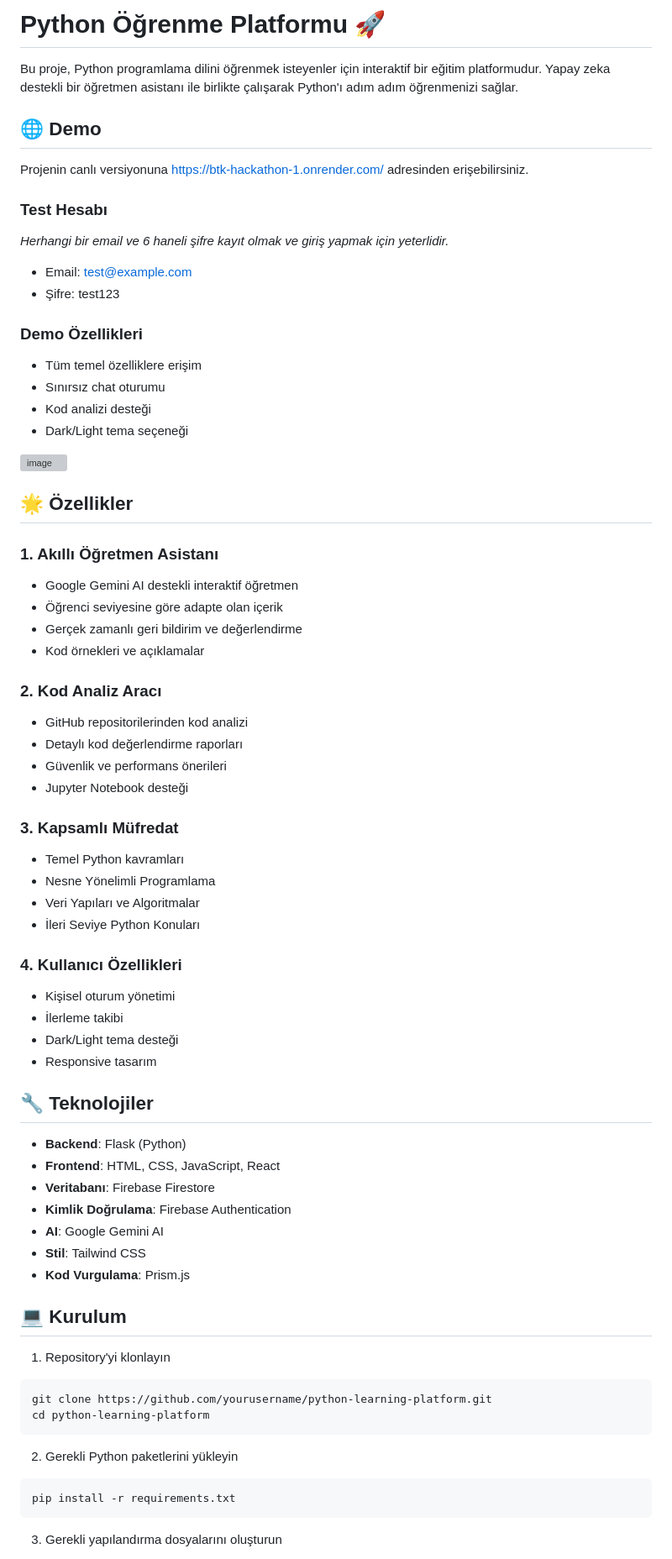
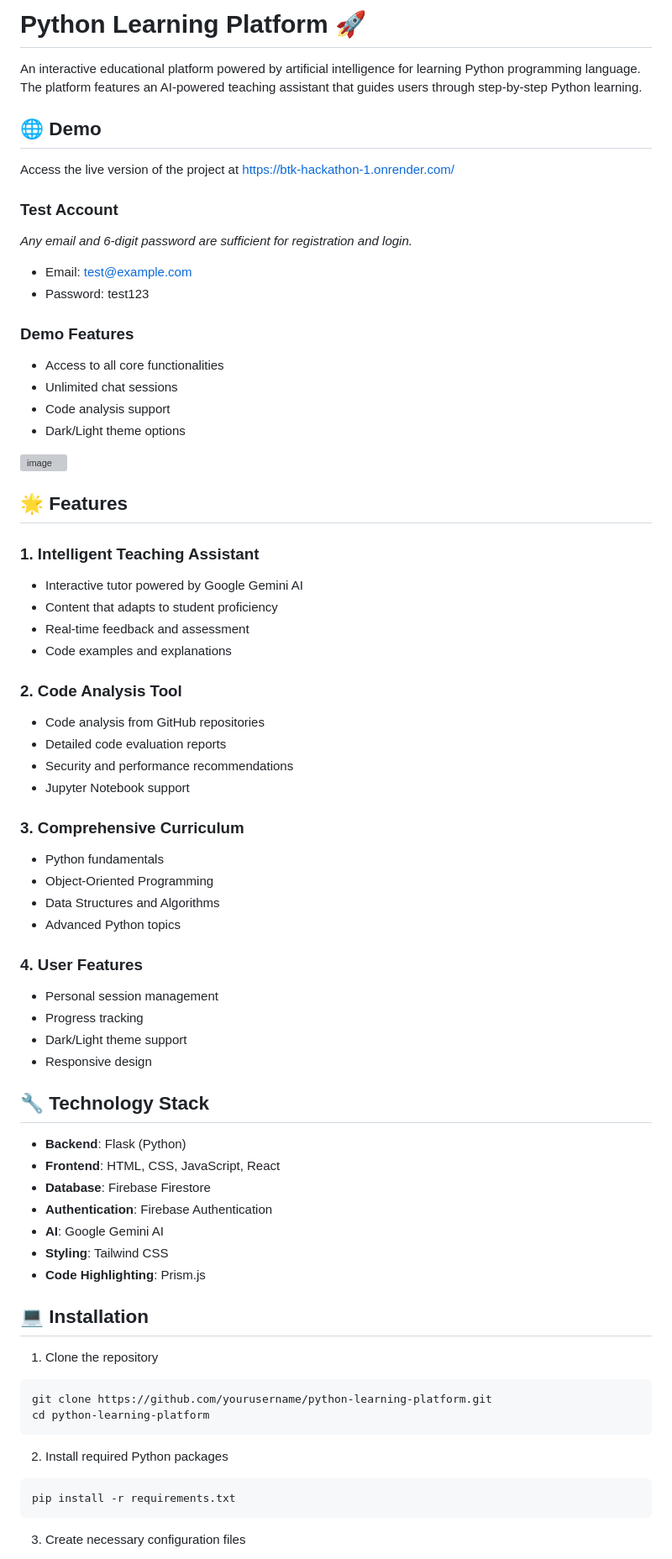
Before and after one commit to Tavuk-Pilav/python-learning-ai, a Markdown page: README.md, the part around one of its changes. Shown at 84% size. Drawn GitHub-style; grey boxes are pictures that could not be loaded.

````diff
--- a/README.md
+++ b/README.md
@@ -1,72 +1,72 @@
-# Python Öğrenme Platformu 🚀
+# Python Learning Platform 🚀
 
-Bu proje, Python programlama dilini öğrenmek isteyenler için interaktif bir eğitim platformudur. Yapay zeka destekli bir öğretmen asistanı ile birlikte çalışarak Python'ı adım adım öğrenmenizi sağlar.
+An interactive educational platform powered by artificial intelligence for learning Python programming language. The platform features an AI-powered teaching assistant that guides users through step-by-step Python learning.
 
 ## 🌐 Demo
 
-Projenin canlı versiyonuna [https://btk-hackathon-1.onrender.com/](https://btk-hackathon-1.onrender.com/) adresinden erişebilirsiniz.
+Access the live version of the project at [https://btk-hackathon-1.onrender.com/](https://btk-hackathon-1.onrender.com/)
 
-### Test Hesabı
-*Herhangi bir email ve 6 haneli şifre kayıt olmak ve giriş yapmak için yeterlidir.*
+### Test Account
+*Any email and 6-digit password are sufficient for registration and login.*
 - Email: test@example.com
-- Şifre: test123
+- Password: test123
 
-### Demo Özellikleri
-- Tüm temel özelliklere erişim
-- Sınırsız chat oturumu
-- Kod analizi desteği
-- Dark/Light tema seçeneği
+### Demo Features
+- Access to all core functionalities
+- Unlimited chat sessions
+- Code analysis support
+- Dark/Light theme options
 
 <img src="https://github.com/user-attachments/assets/1987817b-b45e-431a-8479-37812845716b" alt="image" width="700"/>
 
-## 🌟 Özellikler
+## 🌟 Features
 
-### 1. Akıllı Öğretmen Asistanı
-- Google Gemini AI destekli interaktif öğretmen
-- Öğrenci seviyesine göre adapte olan içerik
-- Gerçek zamanlı geri bildirim ve değerlendirme
-- Kod örnekleri ve açıklamalar
+### 1. Intelligent Teaching Assistant
+- Interactive tutor powered by Google Gemini AI
+- Content that adapts to student proficiency
+- Real-time feedback and assessment
+- Code examples and explanations
 
-### 2. Kod Analiz Aracı
-- GitHub repositorilerinden kod analizi
-- Detaylı kod değerlendirme raporları
-- Güvenlik ve performans önerileri
-- Jupyter Notebook desteği
+### 2. Code Analysis Tool
+- Code analysis from GitHub repositories
+- Detailed code evaluation reports
+- Security and performance recommendations
+- Jupyter Notebook support
 
-### 3. Kapsamlı Müfredat
-- Temel Python kavramları
-- Nesne Yönelimli Programlama
-- Veri Yapıları ve Algoritmalar
-- İleri Seviye Python Konuları
+### 3. Comprehensive Curriculum
+- Python fundamentals
+- Object-Oriented Programming
+- Data Structures and Algorithms
+- Advanced Python topics
 
-### 4. Kullanıcı Özellikleri
-- Kişisel oturum yönetimi
-- İlerleme takibi
-- Dark/Light tema desteği
-- Responsive tasarım
+### 4. User Features
+- Personal session management
+- Progress tracking
+- Dark/Light theme support
+- Responsive design
 
-## 🔧 Teknolojiler
+## 🔧 Technology Stack
 
 - **Backend**: Flask (Python)
 - **Frontend**: HTML, CSS, JavaScript, React
-- **Veritabanı**: Firebase Firestore
-- **Kimlik Doğrulama**: Firebase Authentication
+- **Database**: Firebase Firestore
+- **Authentication**: Firebase Authentication
 - **AI**: Google Gemini AI
-- **Stil**: Tailwind CSS
-- **Kod Vurgulama**: Prism.js
+- **Styling**: Tailwind CSS
+- **Code Highlighting**: Prism.js
 
-## 💻 Kurulum
+## 💻 Installation
 
-1. Repository'yi klonlayın
+1. Clone the repository
 ```bash
 git clone https://github.com/yourusername/python-learning-platform.git
 cd python-learning-platform
 ```
 
-2. Gerekli Python paketlerini yükleyin
+2. Install required Python packages
 ```bash
 pip install -r requirements.txt
 ```
 
-3. Gerekli yapılandırma dosyalarını oluşturun
+3. Create necessary configuration files
 
````
Also changed, not shown: other parts of README.md (+32 -33 lines).
